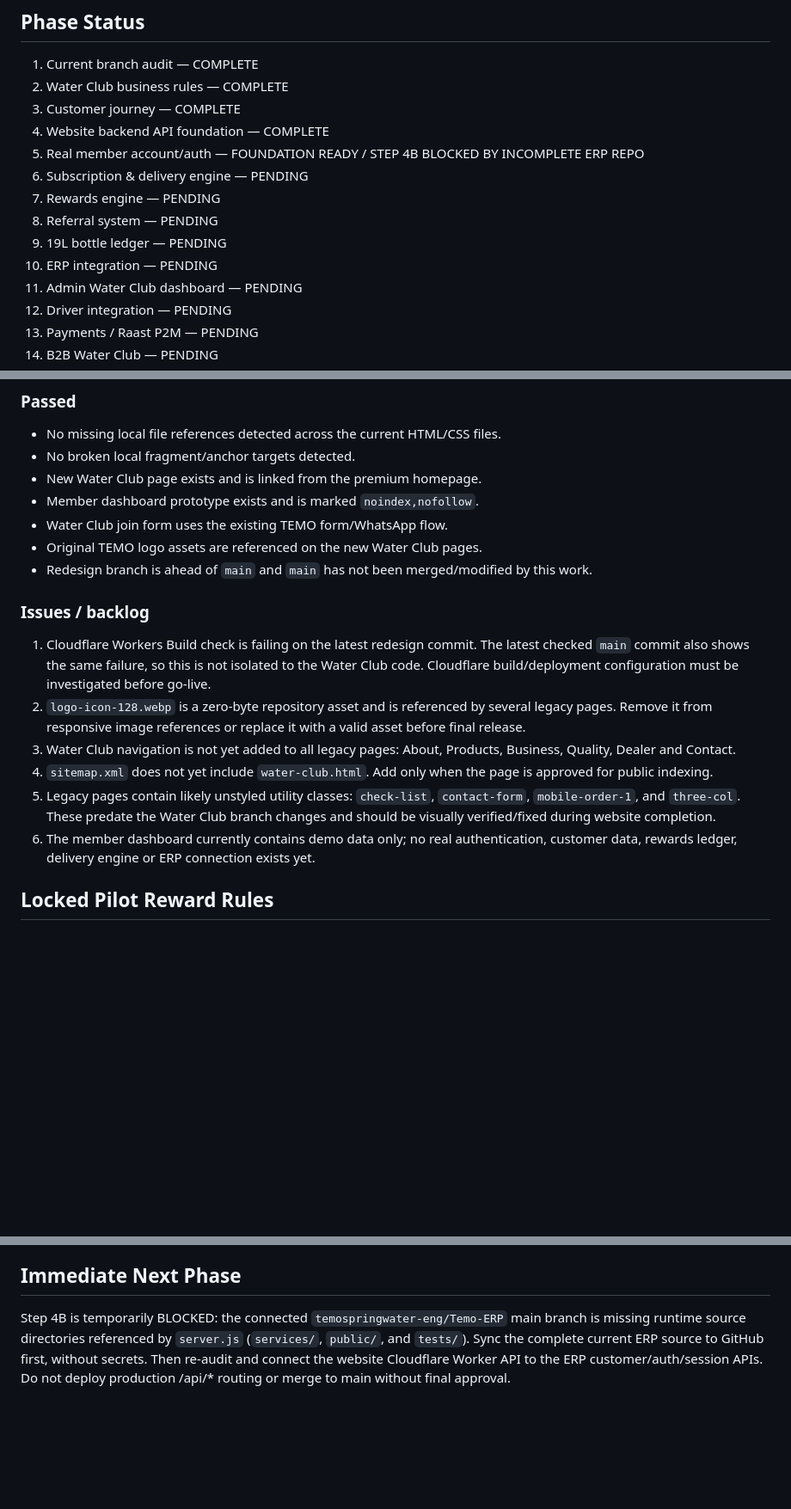
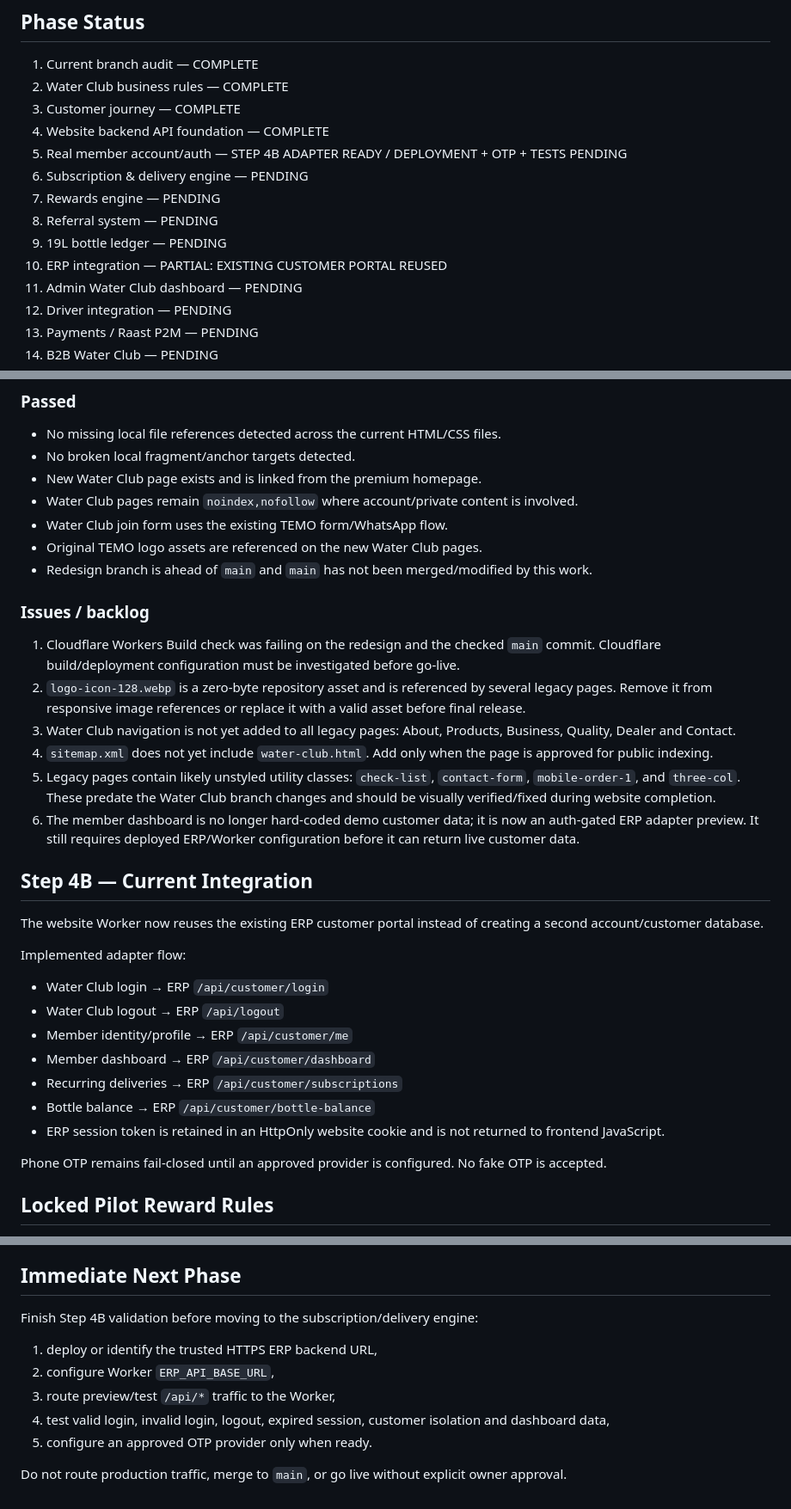
Before and after one commit to temospringwater-eng/Temo-spring-water-website, a Markdown page: TEMO-WATER-CLUB-MASTER-PLAN.md, 3 parts joined by grey strips. Shown at 86% size. Drawn GitHub-style; blank space fills up the shorter version.

Commit message:
Update Step 4B status after ERP adapter implementation

```diff
--- a/TEMO-WATER-CLUB-MASTER-PLAN.md
+++ b/TEMO-WATER-CLUB-MASTER-PLAN.md
@@ -11,12 +11,12 @@ Do not merge to `main` or make the redesign live until final approval and go-liv
 2. Water Club business rules — COMPLETE
 3. Customer journey — COMPLETE
 4. Website backend API foundation — COMPLETE
-5. Real member account/auth — FOUNDATION READY / STEP 4B BLOCKED BY INCOMPLETE ERP REPO
+5. Real member account/auth — STEP 4B ADAPTER READY / DEPLOYMENT + OTP + TESTS PENDING
 6. Subscription & delivery engine — PENDING
 7. Rewards engine — PENDING
 8. Referral system — PENDING
 9. 19L bottle ledger — PENDING
-10. ERP integration — PENDING
+10. ERP integration — PARTIAL: EXISTING CUSTOMER PORTAL REUSED
 11. Admin Water Club dashboard — PENDING
 12. Driver integration — PENDING
 13. Payments / Raast P2M — PENDING
@@ -37,18 +37,33 @@ Do not merge to `main` or make the redesign live until final approval and go-liv
 - No missing local file references detected across the current HTML/CSS files.
 - No broken local fragment/anchor targets detected.
 - New Water Club page exists and is linked from the premium homepage.
-- Member dashboard prototype exists and is marked `noindex,nofollow`.
+- Water Club pages remain `noindex,nofollow` where account/private content is involved.
 - Water Club join form uses the existing TEMO form/WhatsApp flow.
 - Original TEMO logo assets are referenced on the new Water Club pages.
 - Redesign branch is ahead of `main` and `main` has not been merged/modified by this work.
 
 ### Issues / backlog
-1. Cloudflare Workers Build check is failing on the latest redesign commit. The latest checked `main` commit also shows the same failure, so this is not isolated to the Water Club code. Cloudflare build/deployment configuration must be investigated before go-live.
+1. Cloudflare Workers Build check was failing on the redesign and the checked `main` commit. Cloudflare build/deployment configuration must be investigated before go-live.
 2. `logo-icon-128.webp` is a zero-byte repository asset and is referenced by several legacy pages. Remove it from responsive image references or replace it with a valid asset before final release.
 3. Water Club navigation is not yet added to all legacy pages: About, Products, Business, Quality, Dealer and Contact.
 4. `sitemap.xml` does not yet include `water-club.html`. Add only when the page is approved for public indexing.
 5. Legacy pages contain likely unstyled utility classes: `check-list`, `contact-form`, `mobile-order-1`, and `three-col`. These predate the Water Club branch changes and should be visually verified/fixed during website completion.
-6. The member dashboard currently contains demo data only; no real authentication, customer data, rewards ledger, delivery engine or ERP connection exists yet.
+6. The member dashboard is no longer hard-coded demo customer data; it is now an auth-gated ERP adapter preview. It still requires deployed ERP/Worker configuration before it can return live customer data.
+
+## Step 4B — Current Integration
+
+The website Worker now reuses the existing ERP customer portal instead of creating a second account/customer database.
+
+Implemented adapter flow:
+- Water Club login → ERP `/api/customer/login`
+- Water Club logout → ERP `/api/logout`
+- Member identity/profile → ERP `/api/customer/me`
+- Member dashboard → ERP `/api/customer/dashboard`
+- Recurring deliveries → ERP `/api/customer/subscriptions`
+- Bottle balance → ERP `/api/customer/bottle-balance`
+- ERP session token is retained in an HttpOnly website cookie and is not returned to frontend JavaScript.
+
+Phone OTP remains fail-closed until an approved provider is configured. No fake OTP is accepted.
 
 ## Locked Pilot Reward Rules
 
@@ -68,4 +83,11 @@ Do not merge to `main` or make the redesign live until final approval and go-liv
 - B2B accounts may use separate contract-specific reward settings
 
 ## Immediate Next Phase
-Step 4B is temporarily BLOCKED: the connected `temospringwater-eng/Temo-ERP` main branch is missing runtime source directories referenced by `server.js` (`services/`, `public/`, and `tests/`). Sync the complete current ERP source to GitHub first, without secrets. Then re-audit and connect the website Cloudflare Worker API to the ERP customer/auth/session APIs. Do not deploy production /api/* routing or merge to main without final approval.
+Finish Step 4B validation before moving to the subscription/delivery engine:
+1. deploy or identify the trusted HTTPS ERP backend URL,
+2. configure Worker `ERP_API_BASE_URL`,
+3. route preview/test `/api/*` traffic to the Worker,
+4. test valid login, invalid login, logout, expired session, customer isolation and dashboard data,
+5. configure an approved OTP provider only when ready.
+
+Do not route production traffic, merge to `main`, or go live without explicit owner approval.
```
